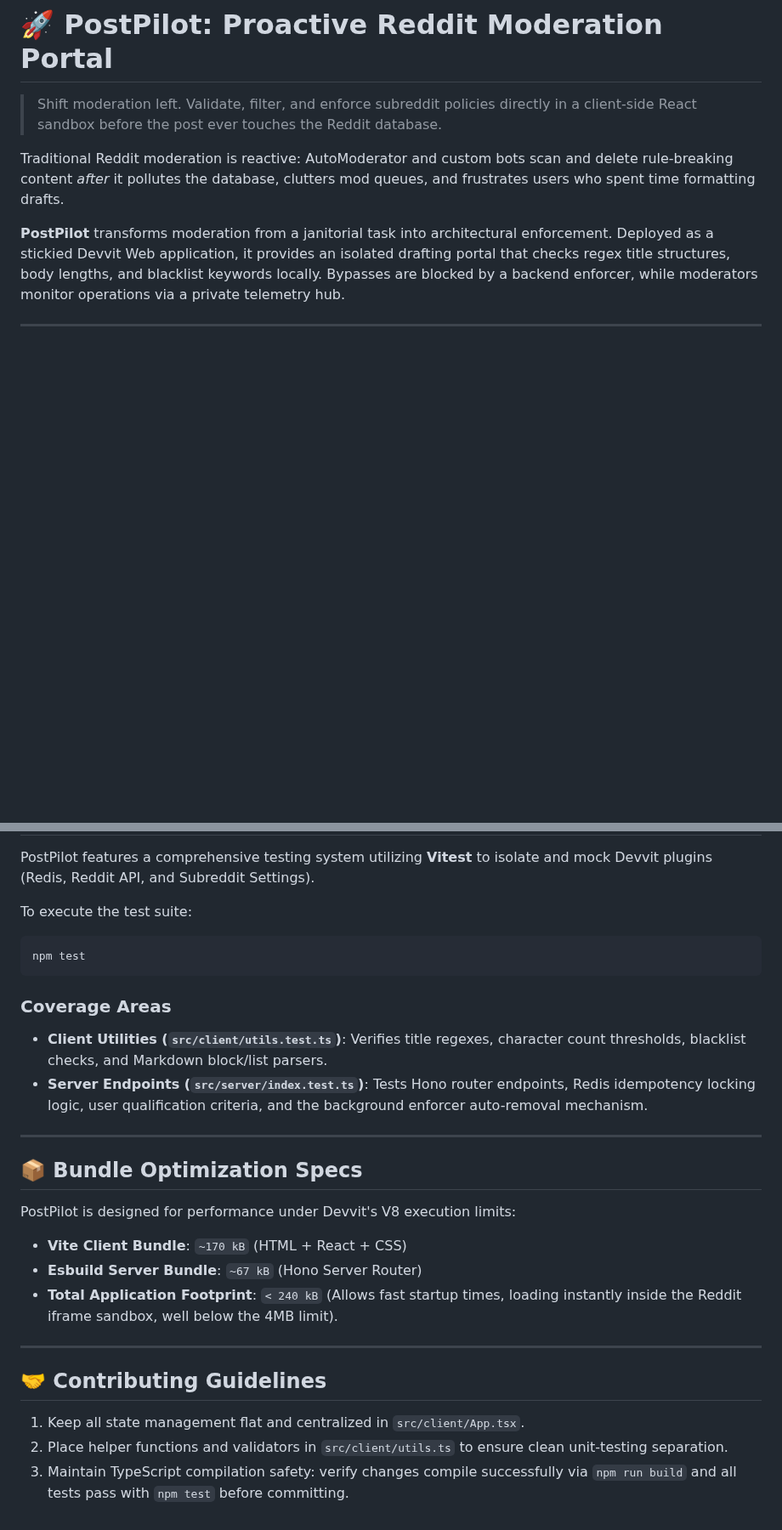
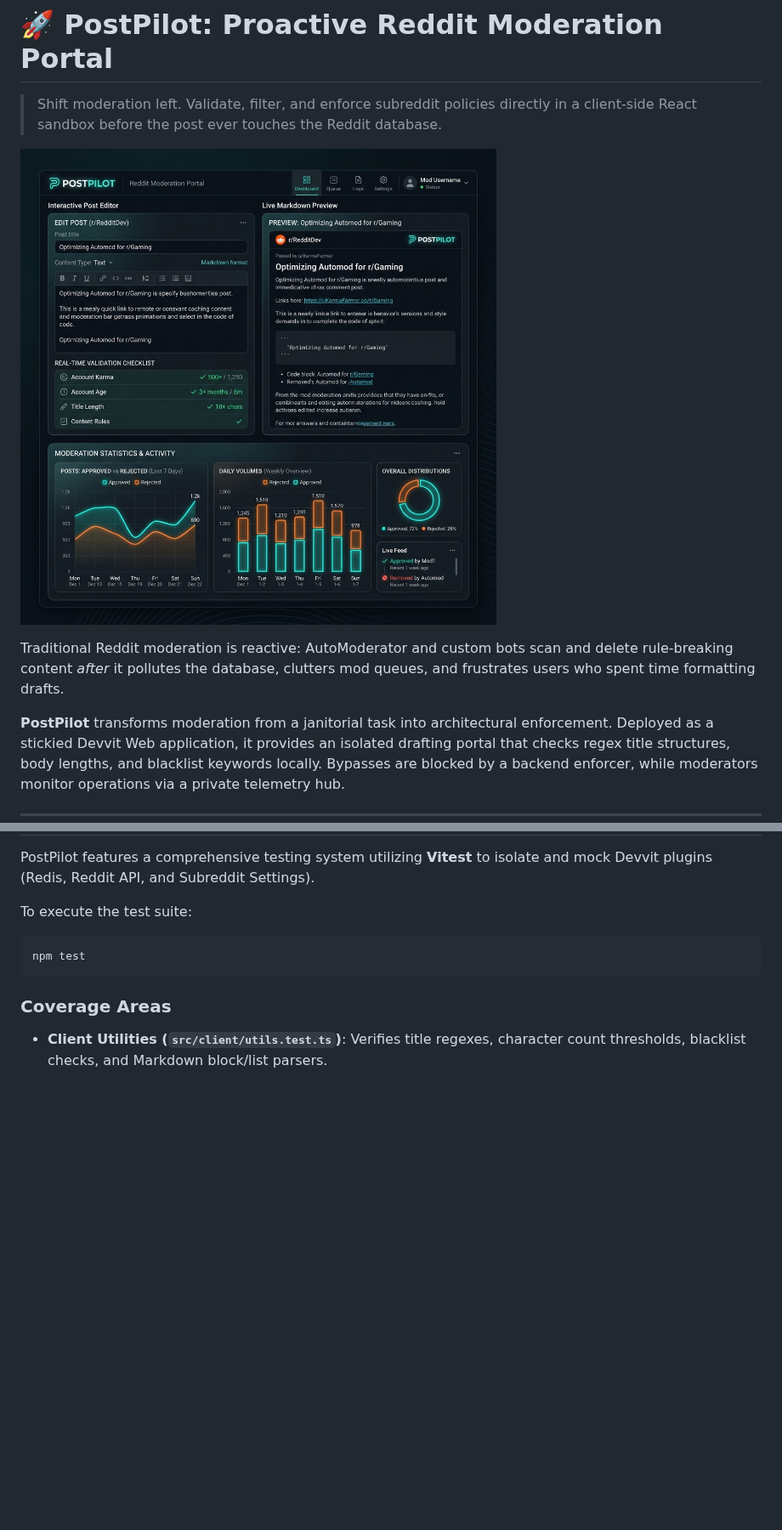
Before and after one commit to seeramsujay/post-pilot, a Markdown page: README.md, 2 parts joined by grey strips. Shown at 85% size. Rendered like a GitHub page; pictures changed too: postpilot_portal_dashboard.png (added); blank space fills up the shorter version.

Commit message:
refactor: remove triggers and menu items, add dashboard screenshot, and update project documentation

```diff
--- a/README.md
+++ b/README.md
@@ -1,6 +1,8 @@
 # 🚀 PostPilot: Proactive Reddit Moderation Portal
 
 > Shift moderation left. Validate, filter, and enforce subreddit policies directly in a client-side React sandbox before the post ever touches the Reddit database.
+
+![PostPilot Portal Dashboard](postpilot_portal_dashboard.png)
 
 Traditional Reddit moderation is reactive: AutoModerator and custom bots scan and delete rule-breaking content *after* it pollutes the database, clutters mod queues, and frustrates users who spent time formatting drafts.
 
@@ -152,20 +143,3 @@ npm test
 
 ### Coverage Areas
 - **Client Utilities (`src/client/utils.test.ts`)**: Verifies title regexes, character count thresholds, blacklist checks, and Markdown block/list parsers.
-- **Server Endpoints (`src/server/index.test.ts`)**: Tests Hono router endpoints, Redis idempotency locking logic, user qualification criteria, and the background enforcer auto-removal mechanism.
-
----
-
-## 📦 Bundle Optimization Specs
-PostPilot is designed for performance under Devvit's V8 execution limits:
-- **Vite Client Bundle**: `~170 kB` (HTML + React + CSS)
-- **Esbuild Server Bundle**: `~67 kB` (Hono Server Router)
-- **Total Application Footprint**: `< 240 kB` (Allows fast startup times, loading instantly inside the Reddit iframe sandbox, well below the 4MB limit).
-
----
-
-## 🤝 Contributing Guidelines
-
-1. Keep all state management flat and centralized in `src/client/App.tsx`.
-2. Place helper functions and validators in `src/client/utils.ts` to ensure clean unit-testing separation.
-3. Maintain TypeScript compilation safety: verify changes compile successfully via `npm run build` and all tests pass with `npm test` before committing.
```
Also changed, not shown: other parts of README.md (+23 -34 lines), 1 other file.
